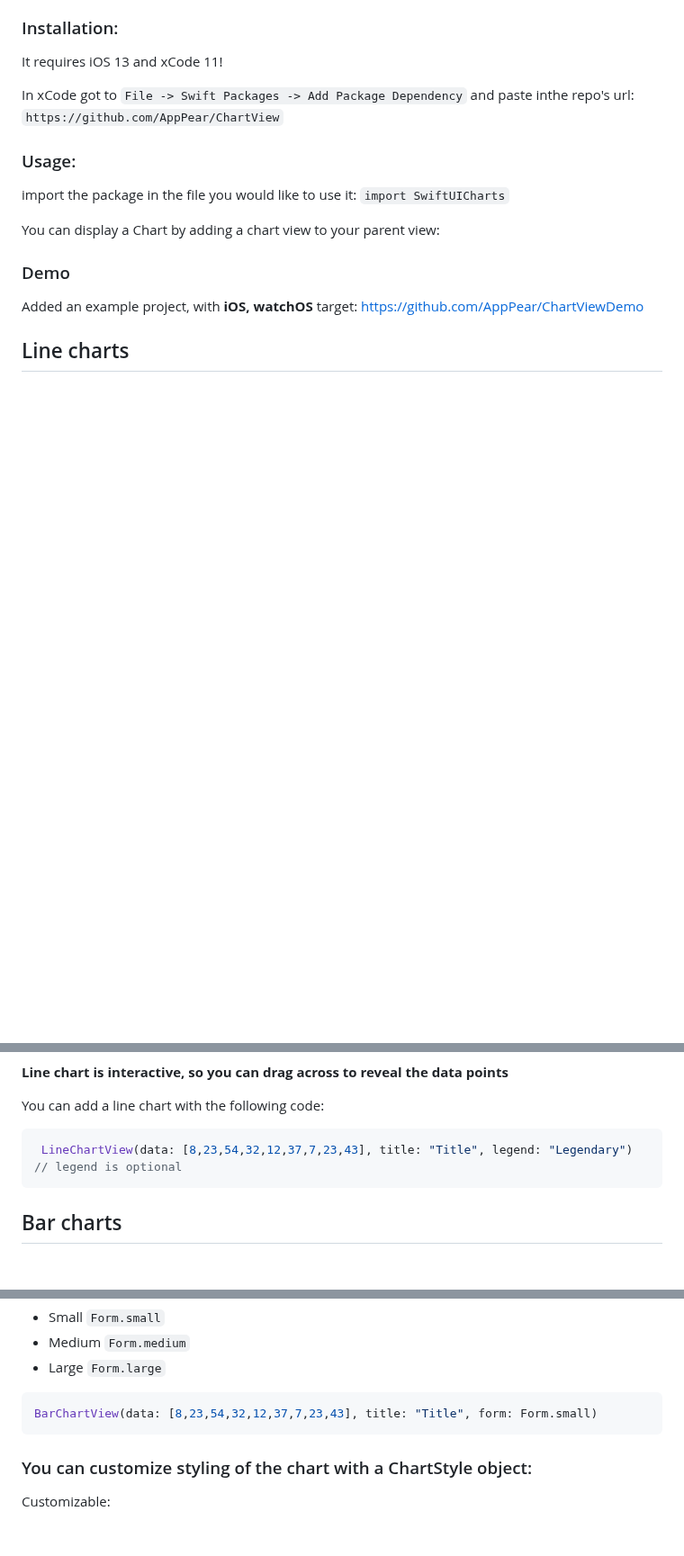
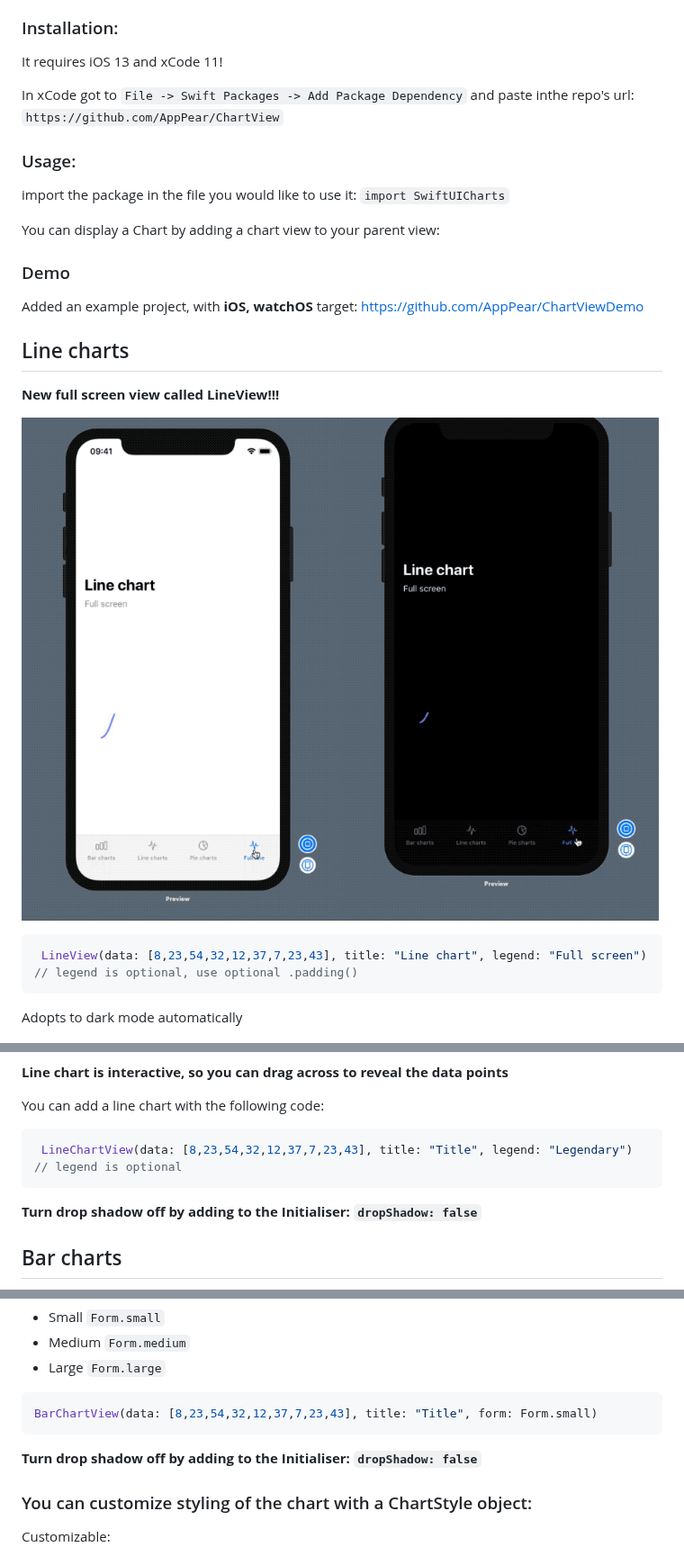
Before and after one commit to AppPear/ChartView, a Markdown page: README.md, 3 parts joined by grey strips. Shown at 90% size. GitHub-like rendering; pictures changed too: fullscreen1.gif (added), fullscreen2.gif (added); blank space fills up the shorter version.

````diff
--- a/README.md
+++ b/README.md
@@ -26,6 +26,17 @@ You can display a Chart by adding a chart view to your parent view:
 Added an example project, with **iOS, watchOS** target: https://github.com/AppPear/ChartViewDemo
 
 ## Line charts
+
+**New full screen view called LineView!!!**
+
+![Line Charts](./fullscreen1.gif "Line Charts")![Line Charts](./fullscreen2.gif "Line Charts")
+
+```swift
+ LineView(data: [8,23,54,32,12,37,7,23,43], title: "Line chart", legend: "Full screen") // legend is optional, use optional .padding()
+```
+
+Adopts to dark mode automatically
+
 ![Line Charts](./showcase3.gif "Line Charts")
 
 **Line chart is interactive, so you can drag across to reveal the data points**
@@ -35,6 +46,8 @@ You can add a line chart with the following code:
 ```swift
  LineChartView(data: [8,23,54,32,12,37,7,23,43], title: "Title", legend: "Legendary") // legend is optional
 ```
+
+**Turn drop shadow off by adding to the Initialiser: `dropShadow: false`**
 
 
 ## Bar charts
@@ -56,6 +69,7 @@ You can add different formats:
  ```swift
  BarChartView(data: [8,23,54,32,12,37,7,23,43], title: "Title", form: Form.small)
  ```
+ **Turn drop shadow off by adding to the Initialiser: `dropShadow: false`**
 
  ### You can customize styling of the chart with a ChartStyle object:
 
````
Also changed, not shown: other parts of README.md (+2 -0 lines), 1 other file.
